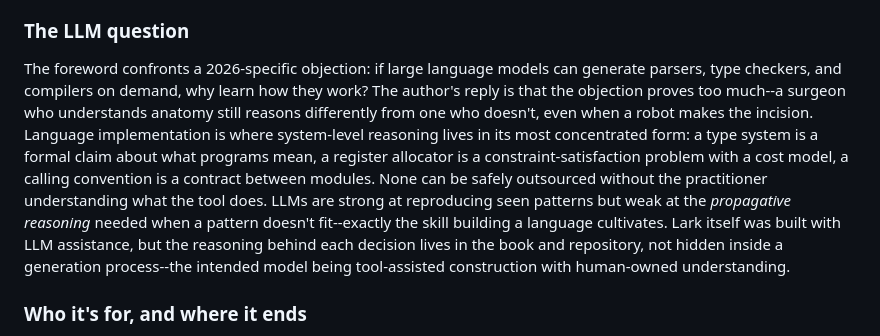
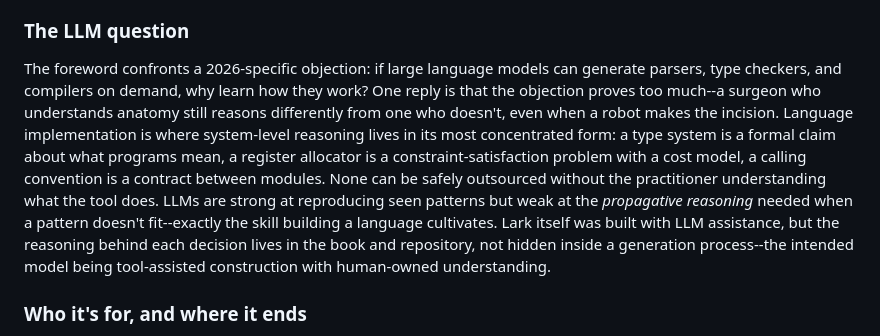
Before and after one commit to Feyerabend/stack, a Markdown page: README.md, the part around the change. Rendered like a GitHub page.

```diff
--- a/README.md
+++ b/README.md
@@ -30,7 +30,7 @@ Four commitments distinguish it:
 
 ### The LLM question
 
-The foreword confronts a 2026-specific objection: if large language models can generate parsers, type checkers, and compilers on demand, why learn how they work? The author's reply is that the objection proves too much--a surgeon who understands anatomy still reasons differently from one who doesn't, even when a robot makes the incision. Language implementation is where system-level reasoning lives in its most concentrated form: a type system is a formal claim about what programs mean, a register allocator is a constraint-satisfaction problem with a cost model, a calling convention is a contract between modules. None can be safely outsourced without the practitioner understanding what the tool does. LLMs are strong at reproducing seen patterns but weak at the *propagative reasoning* needed when a pattern doesn't fit--exactly the skill building a language cultivates. Lark itself was built with LLM assistance, but the reasoning behind each decision lives in the book and repository, not hidden inside a generation process--the intended model being tool-assisted construction with human-owned understanding.
+The foreword confronts a 2026-specific objection: if large language models can generate parsers, type checkers, and compilers on demand, why learn how they work? One reply is that the objection proves too much--a surgeon who understands anatomy still reasons differently from one who doesn't, even when a robot makes the incision. Language implementation is where system-level reasoning lives in its most concentrated form: a type system is a formal claim about what programs mean, a register allocator is a constraint-satisfaction problem with a cost model, a calling convention is a contract between modules. None can be safely outsourced without the practitioner understanding what the tool does. LLMs are strong at reproducing seen patterns but weak at the *propagative reasoning* needed when a pattern doesn't fit--exactly the skill building a language cultivates. Lark itself was built with LLM assistance, but the reasoning behind each decision lives in the book and repository, not hidden inside a generation process--the intended model being tool-assisted construction with human-owned understanding.
 
 ### Who it's for, and where it ends
 
```
